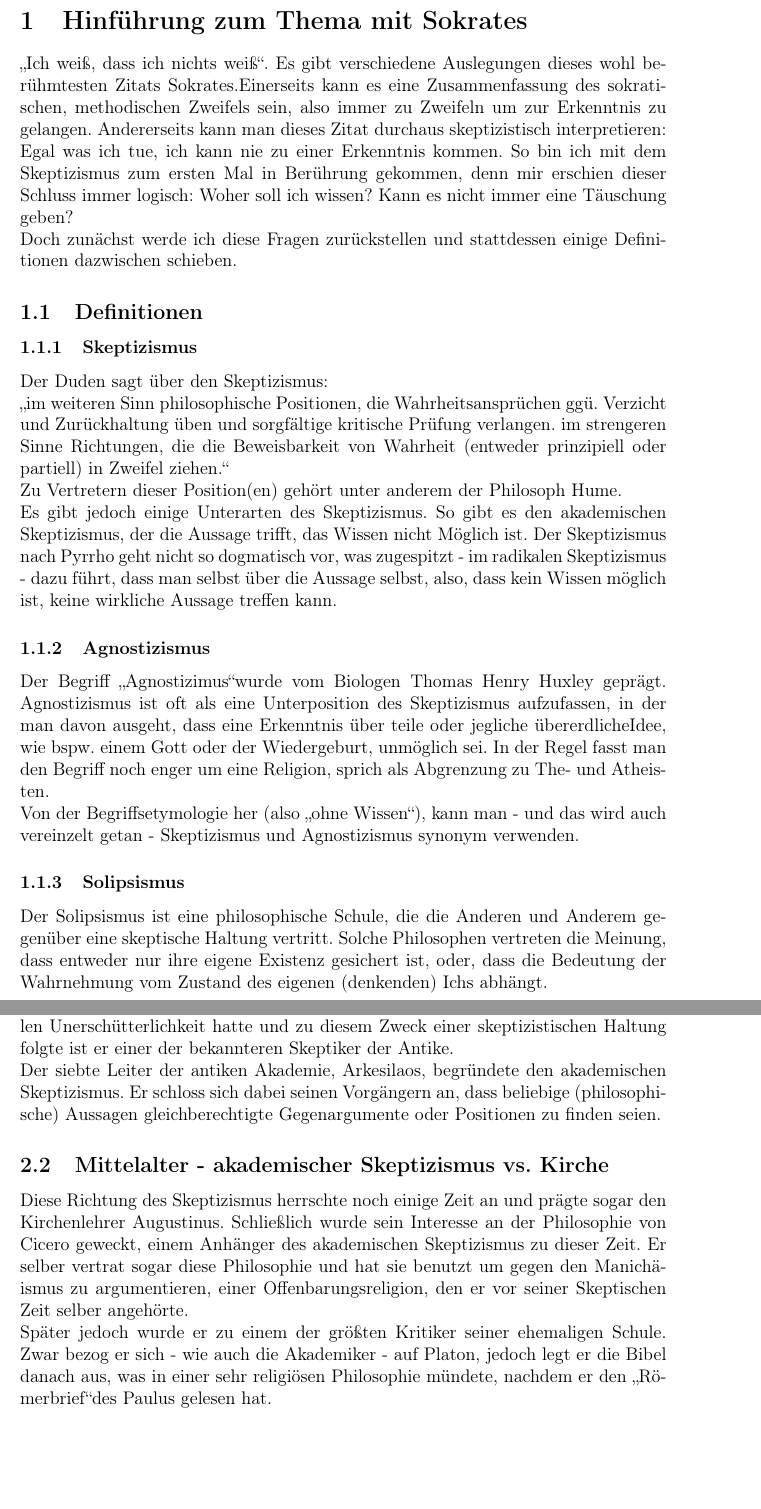
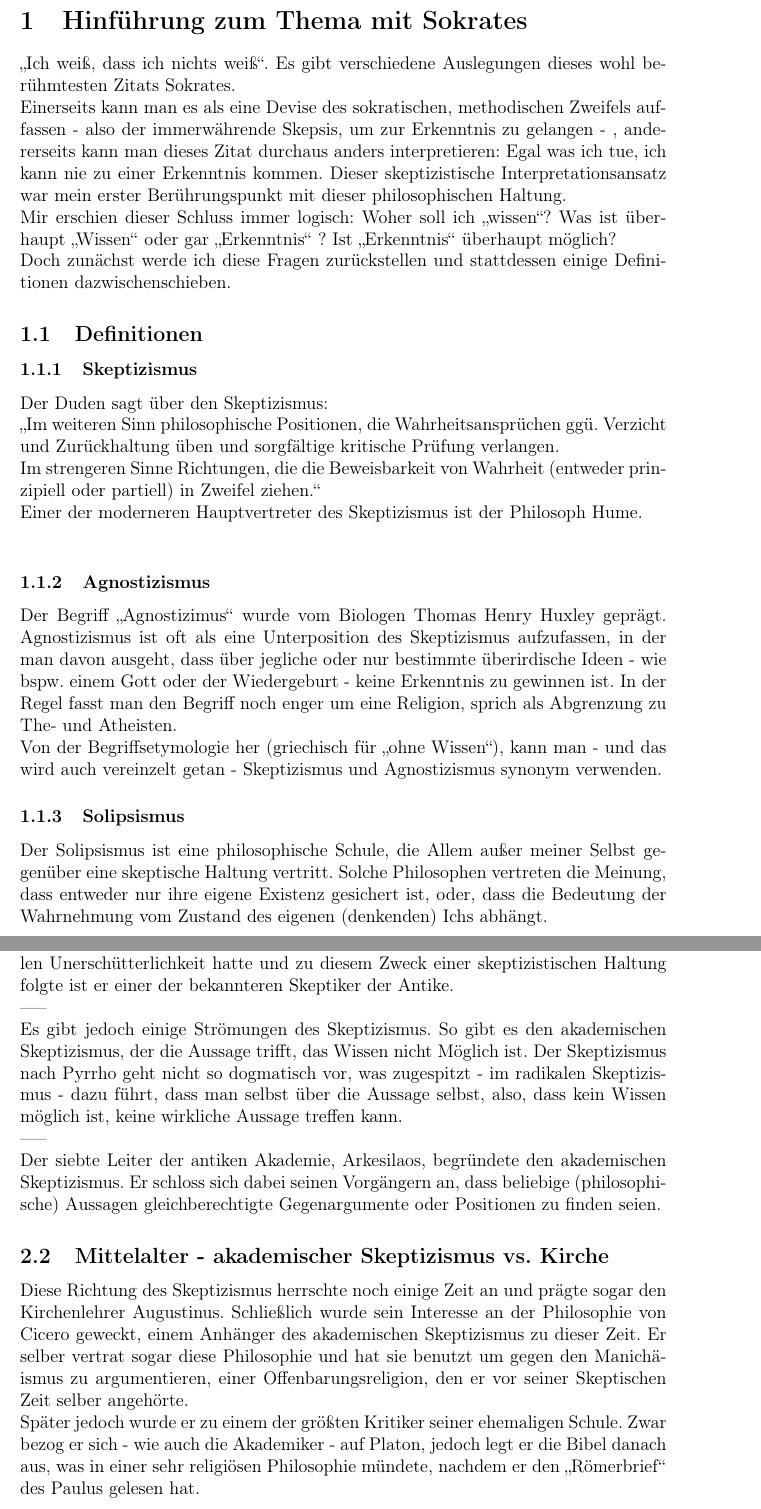
Before and after one commit to ljrk0/Elaboration_Skepticism, a LaTeX document (main.tex): two parts of pages 2 and 3 of 4, joined at a grey line, cut so that both start at the same text, the shorter picture padded with empty space. Compiled offline with pdfLaTeX.

Commit message:
diverse improvements

```diff
--- a/main.tex
+++ b/main.tex
@@ -19,23 +19,23 @@
 \newpage
 \section{Hinführung zum Thema mit Sokrates}
 \glqq Ich weiß, dass ich nichts weiß\grqq. Es gibt verschiedene Auslegungen dieses wohl berühmtesten Zitats Sokrates.% Sokrates'?
- Einerseits kann es eine Zusammenfassung des sokratischen, methodischen Zweifels sein, also immer zu Zweifeln um zur Erkenntnis zu gelangen. Andererseits kann man dieses Zitat durchaus skeptizistisch interpretieren: Egal was ich tue, ich kann nie zu einer Erkenntnis kommen. So bin ich mit dem Skeptizismus zum ersten Mal in Berührung gekommen, denn mir erschien dieser Schluss immer logisch: Woher soll ich wissen? Kann es nicht immer eine Täuschung geben?\\
-Doch zunächst werde ich diese Fragen zurückstellen und stattdessen einige Definitionen dazwischen schieben.
+\\Einerseits kann man es als eine Devise des sokratischen, methodischen Zweifels auffassen - also der immerwährende Skepsis, um zur Erkenntnis zu gelangen - , andererseits kann man dieses Zitat durchaus anders interpretieren: Egal was ich tue, ich kann nie zu einer Erkenntnis kommen. Dieser skeptizistische Interpretationsansatz war mein erster Berührungspunkt mit dieser philosophischen Haltung.\\
+Mir erschien dieser Schluss immer logisch: Woher soll ich \glqq wissen\grqq? Was ist überhaupt \glqq Wissen\grqq\ oder gar \glqq Erkenntnis\grqq\ ? Ist \glqq Erkenntnis\grqq\ überhaupt möglich?\\
+Doch zunächst werde ich diese Fragen zurückstellen und stattdessen einige Definitionen dazwischenschieben.
 	\subsection{Definitionen}
 		\subsubsection{Skeptizismus}
 Der Duden sagt über den Skeptizismus:\\
-\glqq im weiteren Sinn philosophische Positionen, die Wahrheitsansprüchen ggü. Verzicht und Zurückhaltung üben und sorgfältige kritische Prüfung verlangen.
-im strengeren Sinne Richtungen, die die Beweisbarkeit von Wahrheit (entweder prinzipiell oder partiell) in Zweifel ziehen.\grqq% Zitat checken, cite nutzen etc.
-\\Zu Vertretern dieser Position(en) gehört unter anderem
+\glqq Im weiteren Sinn philosophische Positionen, die Wahrheitsansprüchen ggü. Verzicht und Zurückhaltung üben und sorgfältige kritische Prüfung verlangen.\\
+Im strengeren Sinne Richtungen, die die Beweisbarkeit von Wahrheit (entweder prinzipiell oder partiell) in Zweifel ziehen.\grqq% Zitat checken, cite nutzen etc.
+\\Einer der moderneren Hauptvertreter des Skeptizismus ist
 %unter anderen?
 der Philosoph Hume.\\%Quelle
-Es gibt jedoch einige Unterarten des Skeptizismus. So gibt es den akademischen Skeptizismus, der die Aussage trifft, das Wissen nicht Möglich ist. Der Skeptizismus nach Pyrrho geht nicht so dogmatisch vor, was zugespitzt - im radikalen Skeptizismus - dazu führt, dass man selbst über die Aussage selbst, also, dass kein Wissen möglich ist, keine wirkliche Aussage treffen kann.% http://en.wikipedia.org/wiki/Philosophical_skepticism ; umformulieren!
 		\subsubsection{Agnostizismus}
-Der Begriff \glqq Agnostizimus\grqq wurde vom Biologen Thomas Henry Huxley geprägt. Agnostizismus ist oft als eine Unterposition des Skeptizismus aufzufassen, in der man davon ausgeht, dass eine Erkenntnis über teile oder jegliche übererdliche% irden/irdliich/mystisch?
- Idee, wie bspw. einem Gott oder der Wiedergeburt, unmöglich sei. In der Regel fasst man den Begriff noch enger um eine Religion, sprich als Abgrenzung zu The- und Atheisten.\\
-Von der Begriffsetymologie her (also \glqq ohne Wissen\grqq), kann man - und das wird auch vereinzelt getan - Skeptizismus und Agnostizismus synonym verwenden.
+Der Begriff \glqq Agnostizimus\grqq\ wurde vom Biologen Thomas Henry Huxley geprägt. Agnostizismus ist oft als eine Unterposition des Skeptizismus aufzufassen, in der man davon ausgeht, dass über jegliche oder nur bestimmte überirdische% irden/irdlich/mystisch?
+\ Ideen - wie bspw. einem Gott oder der Wiedergeburt - keine Erkenntnis zu gewinnen ist. In der Regel fasst man den Begriff noch enger um eine Religion, sprich als Abgrenzung zu The- und Atheisten.\\
+Von der Begriffsetymologie her (griechisch für \glqq ohne Wissen\grqq), kann man - und das wird auch vereinzelt getan - Skeptizismus und Agnostizismus synonym verwenden.
 		\subsubsection{Solipsismus}
-Der Solipsismus ist eine philosophische Schule, die die Anderen und Anderem gegenüber eine skeptische Haltung vertritt. Solche Philosophen vertreten die Meinung, dass entweder nur ihre eigene Existenz gesichert ist, oder, dass die Bedeutung der Wahrnehmung vom Zustand des eigenen (denkenden) Ichs abhängt.% http://www.iep.utm.edu/solipsis/ ; wiki.de
+Der Solipsismus ist eine philosophische Schule, die Allem außer meiner Selbst gegenüber eine skeptische Haltung vertritt. Solche Philosophen vertreten die Meinung, dass entweder nur ihre eigene Existenz gesichert ist, oder, dass die Bedeutung der Wahrnehmung vom Zustand des eigenen (denkenden) Ichs abhängt.% http://www.iep.utm.edu/solipsis/ ; wiki.de
 \section{Skeptizismus im historischen Kontext}
 	\subsection{Antike - die Sophisten}
 Die Sophisten waren Wanderlehrer, die Diskussion und antike Formen der Philosophie lehrten. Darunter interessiert uns %mich
@@ -54,11 +54,15 @@ Pyrrho beispielsweise meinte: \glqq unsere Sinneserfahrungen und Ansichten sind
 % ISBN: 9780520016040
 % https://books.google.de/books?id=ky_z4NHa-oUC&pg=PA19&lpg=PA19&dq=%22are+in+fact+neither+true+nor+false.%22+pyrrho&source=bl&ots=y-7F1B3pkD&sig=FCab_nkze1lRNhpW20KFCrK0ngk&hl=en&sa=X&ei=0BGgVMnIBMb_UPfFgsgL&ved=0CCcQ6AEwAQ#v=onepage&q=%22are%20in%20fact%20neither%20true%20nor%20false.%22%20pyrrho&f=false
  Auch wenn der Pyrrhonismus das Ziel der Ataraxia, der mentalen Unerschütterlichkeit hatte und zu diesem Zweck einer skeptizistischen Haltung folgte ist er einer der bekannteren Skeptiker der Antike.% http://en.wikipedia.org/wiki/Pyrrho
+% begin einarbeitung
+\\-----\\
+Es gibt jedoch einige Strömungen des Skeptizismus. So gibt es den akademischen Skeptizismus, der die Aussage trifft, das Wissen nicht Möglich ist. Der Skeptizismus nach Pyrrho geht nicht so dogmatisch vor, was zugespitzt - im radikalen Skeptizismus - dazu führt, dass man selbst über die Aussage selbst, also, dass kein Wissen möglich ist, keine wirkliche Aussage treffen kann.% http://en.wikipedia.org/wiki/Philosophical_skepticism ; umformulieren!
+\\-----% end einarbeitung
 \\Der siebte Leiter der antiken Akademie, Arkesilaos, begründete den akademischen Skeptizismus. Er schloss sich dabei seinen Vorgängern an, dass beliebige (philosophische) Aussagen gleichberechtigte Gegenargumente oder Positionen zu finden seien.
 	\subsection{Mittelalter - akademischer Skeptizismus vs. Kirche}
 Diese Richtung des Skeptizismus herrschte noch einige Zeit an und prägte sogar den Kirchenlehrer Augustinus. Schließlich wurde sein Interesse an der Philosophie von Cicero geweckt, einem Anhänger des akademischen Skeptizismus zu dieser Zeit. Er selber vertrat sogar diese Philosophie und hat sie benutzt um gegen den Manichäismus zu argumentieren, einer Offenbarungsreligion, den er vor seiner Skeptischen Zeit selber angehörte.\\
-Später jedoch wurde er zu einem der größten Kritiker seiner ehemaligen Schule. Zwar bezog er sich - wie auch die Akademiker - auf Platon, jedoch legt er die Bibel danach aus, was in einer sehr religiösen Philosophie mündete, nachdem er den \glqq Römerbrief\grqq des Paulus gelesen hat.\\
-Trotzdem beschäftigt sich Augustinus weiterhin mit der Wahrheit und nimmt dabei Descartes \glqq cogito ergo sum\grqq voraus:\\
+Später jedoch wurde er zu einem der größten Kritiker seiner ehemaligen Schule. Zwar bezog er sich - wie auch die Akademiker - auf Platon, jedoch legt er die Bibel danach aus, was in einer sehr religiösen Philosophie mündete, nachdem er den \glqq Römerbrief\grqq\ des Paulus gelesen hat.\\
+Trotzdem beschäftigt sich Augustinus weiterhin mit der Wahrheit und nimmt dabei Descartes \glqq cogito ergo sum\grqq\ voraus:\\
 „wird jemand darüber zweifeln, dass er lebt, sich erinnert, Einsichten hat, will, denkt, weiß und urteilt? […] Mag einer auch sonst zweifeln, über was er will, über diese Zweifel selbst kann er nicht zweifeln“
 – De trinitate X, 10% http://de.wikipedia.org/wiki/Augustinus_von_Hippo
 	\subsection{Skeptizismus von Descartes bis Kant}
```
Also changed, not shown: main.tex (10 more changed lines).
